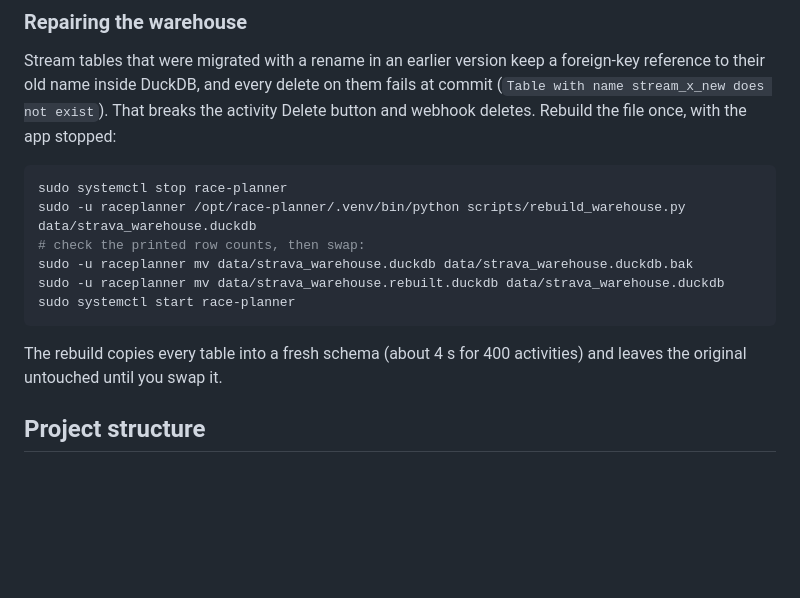
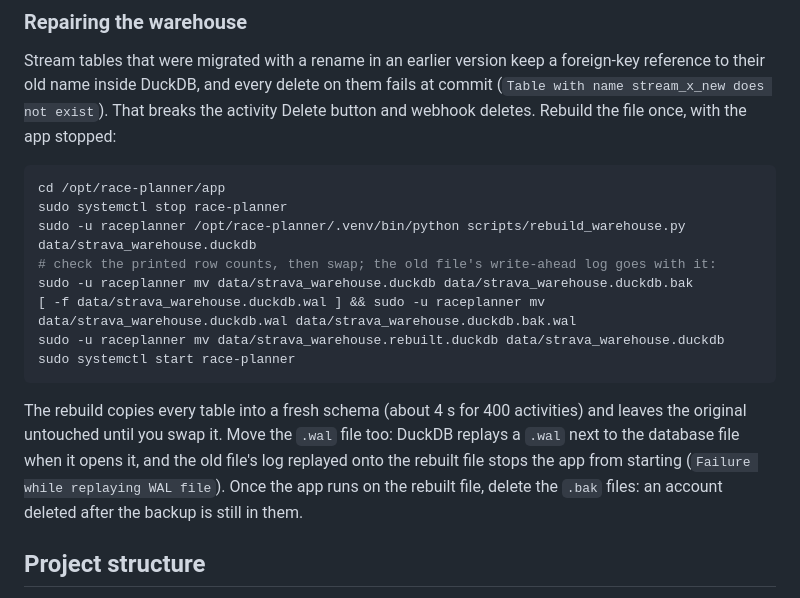
Before and after one commit to nolangormley/race-planner, a Markdown page: README.md, the part around the change. Rendered like a GitHub page; blank space fills up the shorter version.

Commit message:
README: move the write-ahead log when swapping in a rebuilt warehouse
Swapping only the .duckdb file left the old file's .wal in place. DuckDB
replayed it onto the rebuilt file and the app would not start ("Failure
while replaying WAL file ... coros_daily already exists"), which took the
site down after the production rebuild. The steps now move the .wal with
the old file, start in the app directory, and say to delete the backups
afterwards.

Co-Authored-By: Claude Opus 5.5 <noreply@anthropic.com>

````diff
--- a/README.md
+++ b/README.md
@@ -256,15 +256,19 @@ The running app holds the warehouse file open, so stop it first (`sudo systemctl
 Stream tables that were migrated with a rename in an earlier version keep a foreign-key reference to their old name inside DuckDB, and every delete on them fails at commit (`Table with name stream_x_new does not exist`). That breaks the activity Delete button and webhook deletes. Rebuild the file once, with the app stopped:
 
 ```bash
+cd /opt/race-planner/app
 sudo systemctl stop race-planner
 sudo -u raceplanner /opt/race-planner/.venv/bin/python scripts/rebuild_warehouse.py data/strava_warehouse.duckdb
-# check the printed row counts, then swap:
+# check the printed row counts, then swap; the old file's write-ahead log goes with it:
 sudo -u raceplanner mv data/strava_warehouse.duckdb data/strava_warehouse.duckdb.bak
+[ -f data/strava_warehouse.duckdb.wal ] && sudo -u raceplanner mv data/strava_warehouse.duckdb.wal data/strava_warehouse.duckdb.bak.wal
 sudo -u raceplanner mv data/strava_warehouse.rebuilt.duckdb data/strava_warehouse.duckdb
 sudo systemctl start race-planner
 ```
 
 The rebuild copies every table into a fresh schema (about 4 s for 400 activities) and leaves the original untouched until you swap it.
+Move the `.wal` file too: DuckDB replays a `.wal` next to the database file when it opens it, and the old file's log replayed onto the rebuilt file stops the app from starting (`Failure while replaying WAL file`).
+Once the app runs on the rebuilt file, delete the `.bak` files: an account deleted after the backup is still in them.
 
 ## Project structure
 
````
